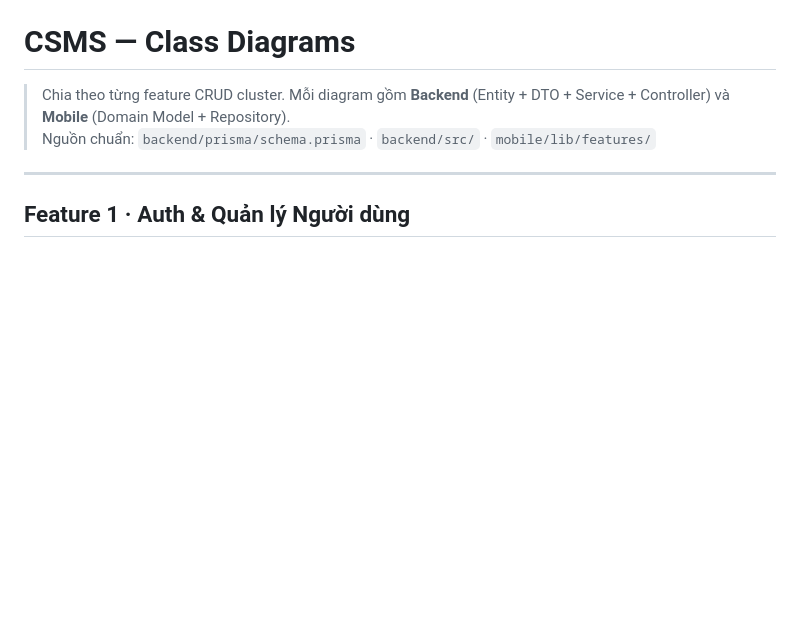
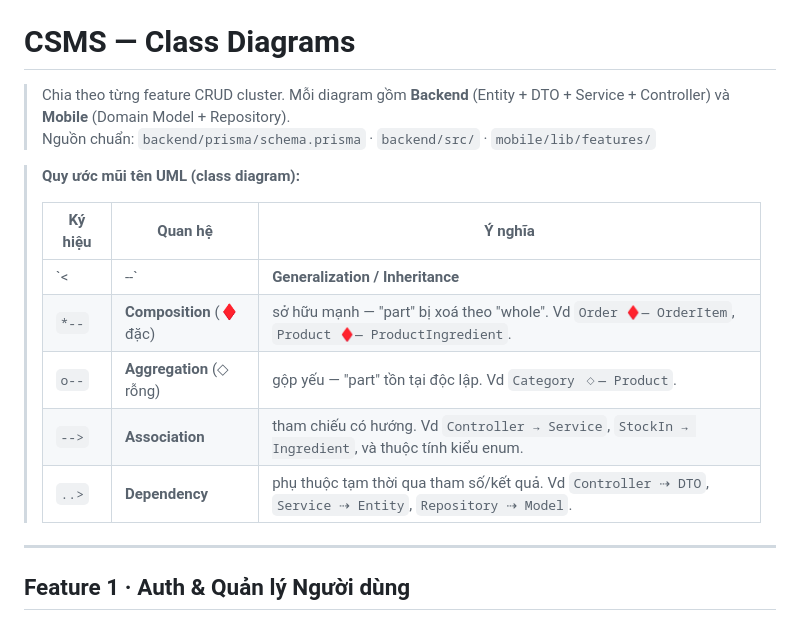
Before and after one commit to callmehai/Cafe-Shop-Management-System, a Markdown page: docs/class-diagrams.md, the part around one of its changes. GitHub-like rendering; blank space fills up the shorter version.

```diff
--- a/docs/class-diagrams.md
+++ b/docs/class-diagrams.md
@@ -2,6 +2,16 @@
 
 > Chia theo từng feature CRUD cluster. Mỗi diagram gồm **Backend** (Entity + DTO + Service + Controller) và **Mobile** (Domain Model + Repository).
 > Nguồn chuẩn: `backend/prisma/schema.prisma` · `backend/src/` · `mobile/lib/features/`
+
+> **Quy ước mũi tên UML (class diagram):**
+>
+> | Ký hiệu | Quan hệ | Ý nghĩa |
+> |---|---|---|
+> | `<|--` | **Generalization / Inheritance** | lớp con kế thừa lớp cha — vd `UpdateXDto` = `PartialType(CreateXDto)`; `CustomerDetail` kế thừa `Customer`. |
+> | `*--` | **Composition** (♦ đặc) | sở hữu mạnh — "part" bị xoá theo "whole". Vd `Order ♦— OrderItem`, `Product ♦— ProductIngredient`. |
+> | `o--` | **Aggregation** (◇ rỗng) | gộp yếu — "part" tồn tại độc lập. Vd `Category ◇— Product`. |
+> | `-->` | **Association** | tham chiếu có hướng. Vd `Controller → Service`, `StockIn → Ingredient`, và thuộc tính kiểu enum. |
+> | `..>` | **Dependency** | phụ thuộc tạm thời qua tham số/kết quả. Vd `Controller ⇢ DTO`, `Service ⇢ Entity`, `Repository ⇢ Model`. |
 
 ---
 
```
Also changed, not shown: other parts of docs/class-diagrams.md (+29 -25 lines).
